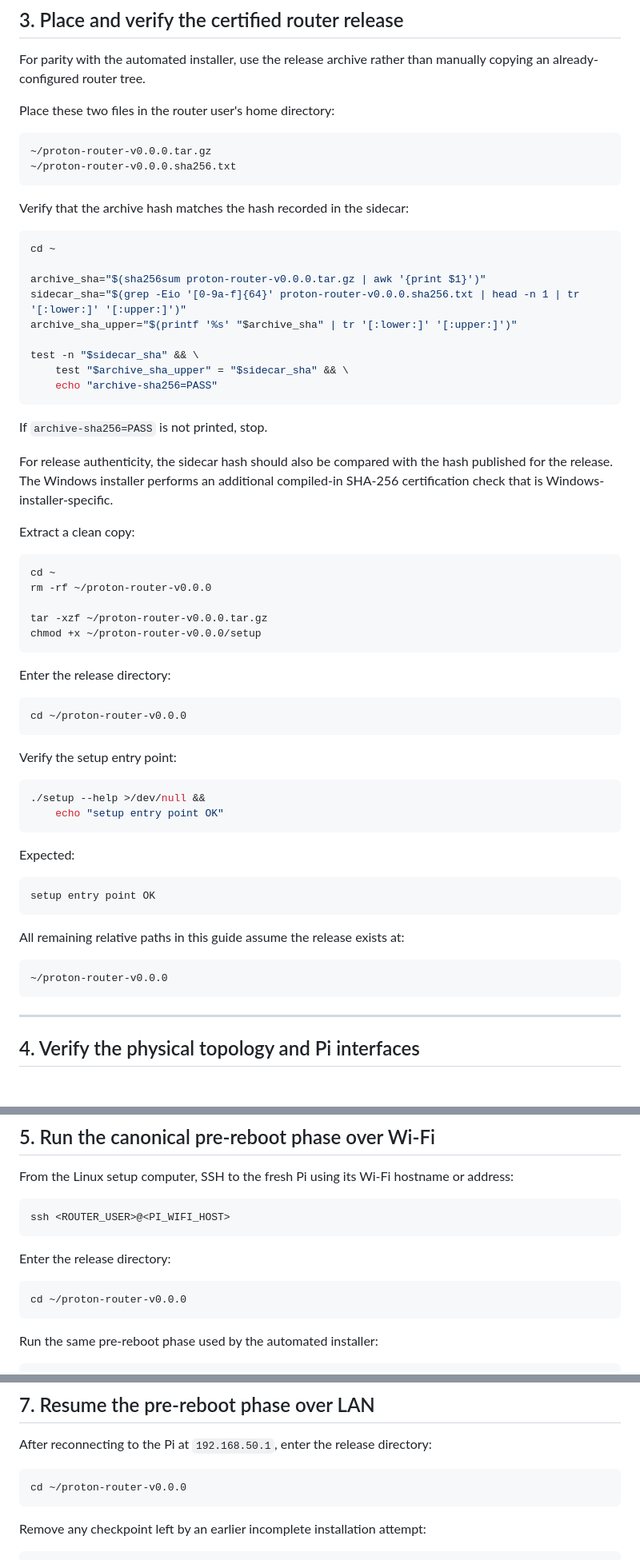
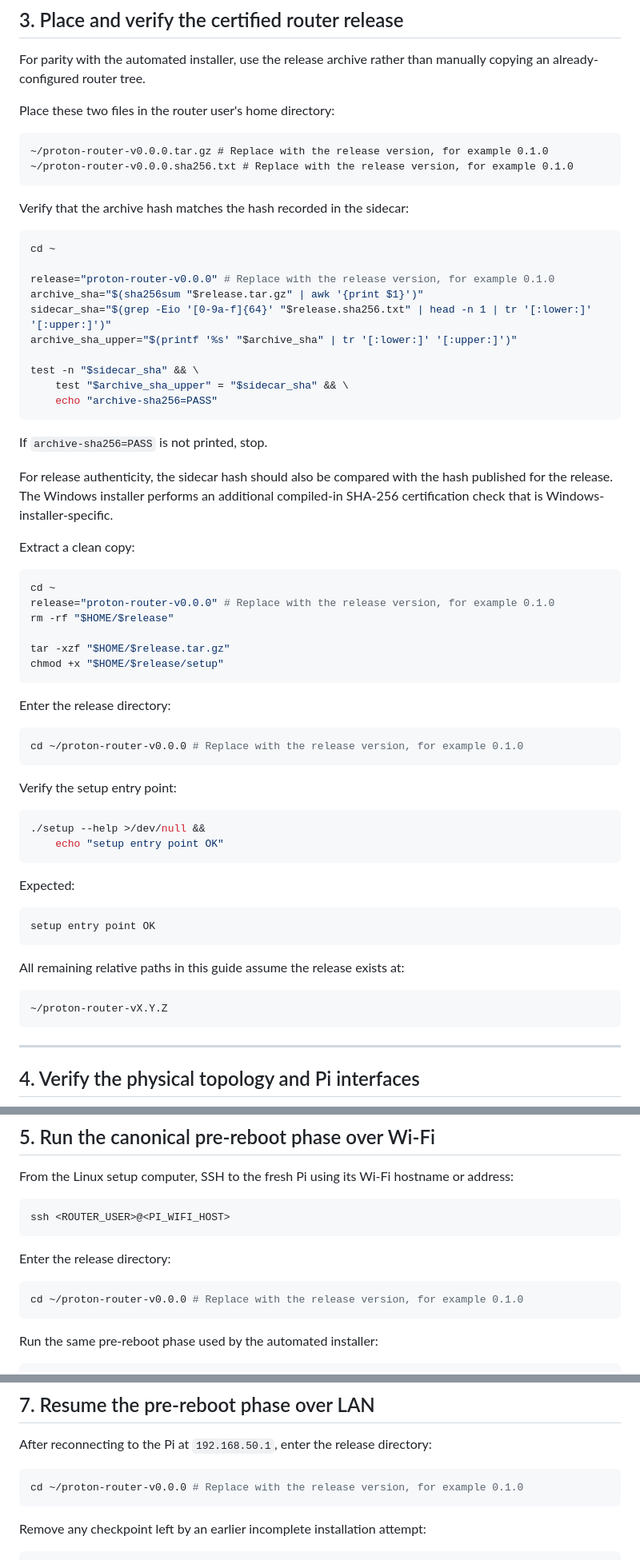
Before and after one commit to McDonald-Andrew/pi-router, a Markdown page: src/docs/setup.md, 3 parts joined by grey strips. Shown at 80% size. GitHub-like rendering; blank space fills up the shorter version.

Commit message:
updates src/setup.md

````diff
--- a/src/docs/setup.md
+++ b/src/docs/setup.md
@@ -71,8 +71,8 @@ For parity with the automated installer, use the release archive rather than man
 Place these two files in the router user's home directory:
 
 ```text
-~/proton-router-v0.0.0.tar.gz
-~/proton-router-v0.0.0.sha256.txt
+~/proton-router-v0.0.0.tar.gz # Replace with the release version, for example 0.1.0
+~/proton-router-v0.0.0.sha256.txt # Replace with the release version, for example 0.1.0
 ```
 
 Verify that the archive hash matches the hash recorded in the sidecar:
@@ -80,8 +80,9 @@ Verify that the archive hash matches the hash recorded in the sidecar:
 ```bash
 cd ~
 
-archive_sha="$(sha256sum proton-router-v0.0.0.tar.gz | awk '{print $1}')"
-sidecar_sha="$(grep -Eio '[0-9a-f]{64}' proton-router-v0.0.0.sha256.txt | head -n 1 | tr '[:lower:]' '[:upper:]')"
+release="proton-router-v0.0.0" # Replace with the release version, for example 0.1.0
+archive_sha="$(sha256sum "$release.tar.gz" | awk '{print $1}')"
+sidecar_sha="$(grep -Eio '[0-9a-f]{64}' "$release.sha256.txt" | head -n 1 | tr '[:lower:]' '[:upper:]')"
 archive_sha_upper="$(printf '%s' "$archive_sha" | tr '[:lower:]' '[:upper:]')"
 
 test -n "$sidecar_sha" && \
@@ -97,16 +98,17 @@ Extract a clean copy:
 
 ```bash
 cd ~
-rm -rf ~/proton-router-v0.0.0
+release="proton-router-v0.0.0" # Replace with the release version, for example 0.1.0
+rm -rf "$HOME/$release"
 
-tar -xzf ~/proton-router-v0.0.0.tar.gz
-chmod +x ~/proton-router-v0.0.0/setup
+tar -xzf "$HOME/$release.tar.gz"
+chmod +x "$HOME/$release/setup"
 ```
 
 Enter the release directory:
 
 ```bash
-cd ~/proton-router-v0.0.0
+cd ~/proton-router-v0.0.0 # Replace with the release version, for example 0.1.0
 ```
 
 Verify the setup entry point:
@@ -125,7 +127,7 @@ setup entry point OK
 All remaining relative paths in this guide assume the release exists at:
 
 ```text
-~/proton-router-v0.0.0
+~/proton-router-vX.Y.Z
 ```
 
 ---
@@ -183,7 +185,7 @@ ssh <ROUTER_USER>@<PI_WIFI_HOST>
 Enter the release directory:
 
 ```bash
-cd ~/proton-router-v0.0.0
+cd ~/proton-router-v0.0.0 # Replace with the release version, for example 0.1.0
 ```
 
 Run the same pre-reboot phase used by the automated installer:
@@ -280,7 +282,7 @@ Do not continue until LAN SSH works.
 After reconnecting to the Pi at `192.168.50.1`, enter the release directory:
 
 ```bash
-cd ~/proton-router-v0.0.0
+cd ~/proton-router-v0.0.0 # Replace with the release version, for example 0.1.0
 ```
 
 Remove any checkpoint left by an earlier incomplete installation attempt:
````
Also changed, not shown: other parts of src/docs/setup.md (+4 -4 lines).
